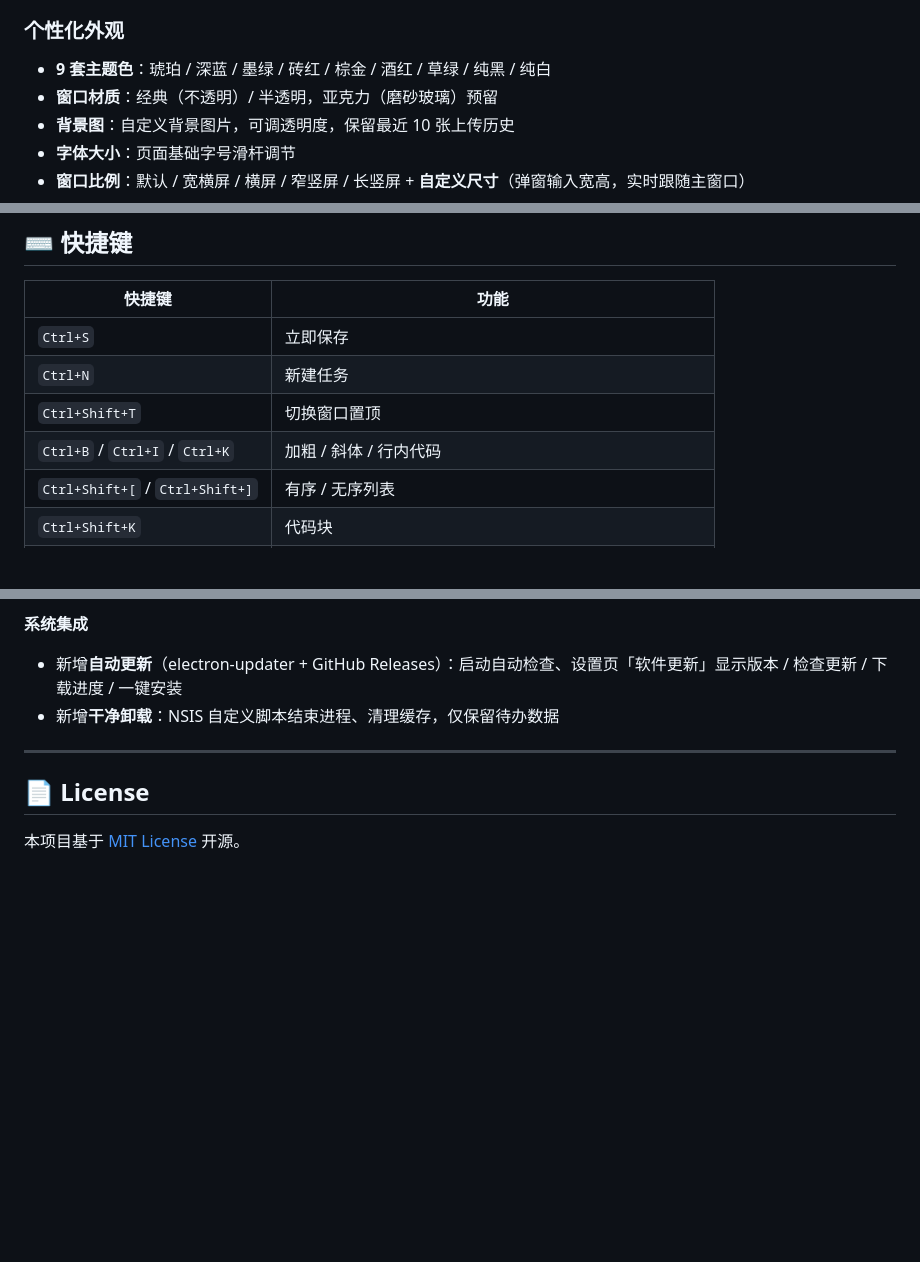
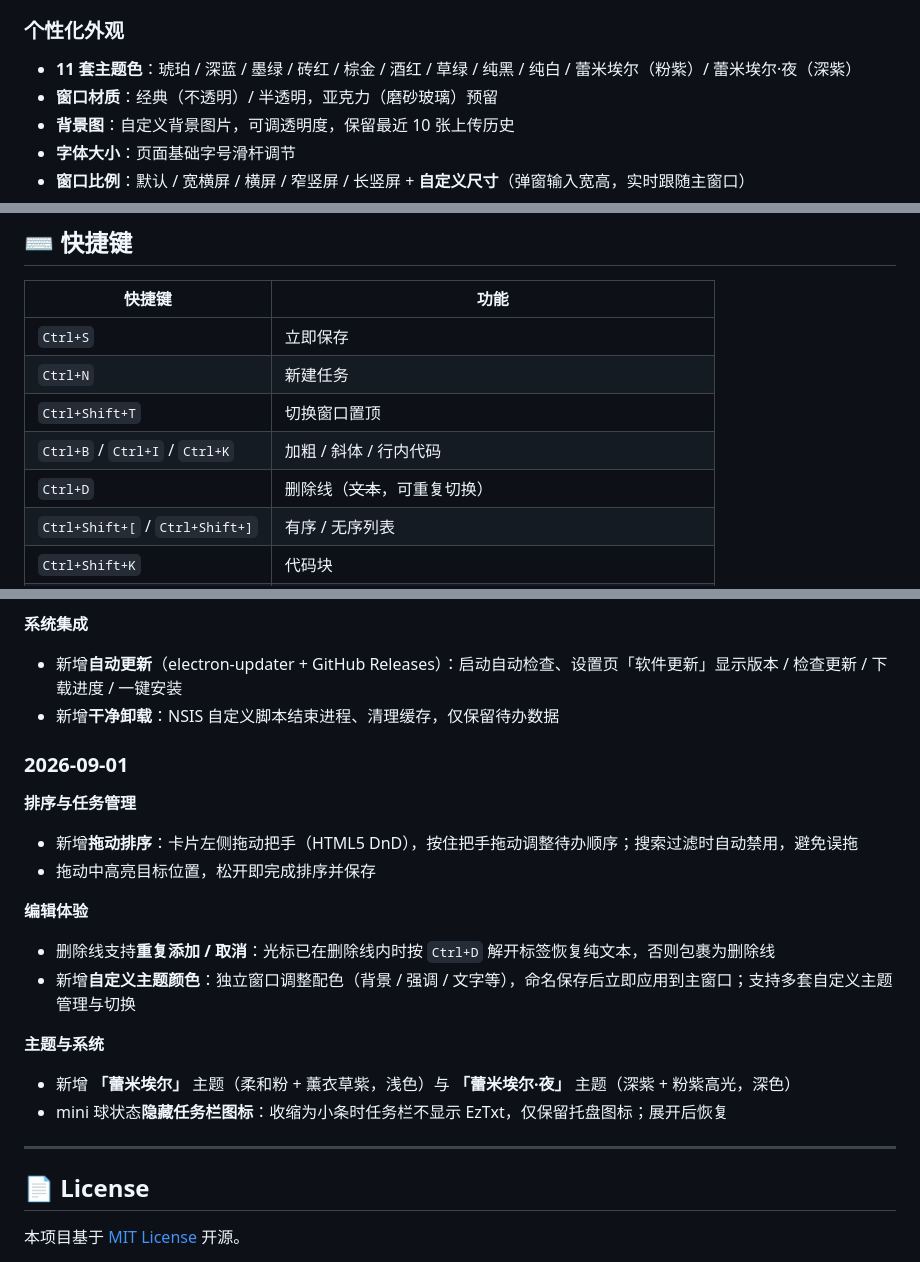
Before and after one commit to rxq134836/EzTxt, a Markdown page: README.md, 3 parts joined by grey strips. Rendered like a GitHub page; blank space fills up the shorter version.

````diff
--- a/README.md
+++ b/README.md
@@ -62,7 +62,7 @@
 - 小球固定经典实心主题色，不随材质切换
 
 ### 个性化外观
-- **9 套主题色**：琥珀 / 深蓝 / 墨绿 / 砖红 / 棕金 / 酒红 / 草绿 / 纯黑 / 纯白
+- **11 套主题色**：琥珀 / 深蓝 / 墨绿 / 砖红 / 棕金 / 酒红 / 草绿 / 纯黑 / 纯白 / 蕾米埃尔（粉紫）/ 蕾米埃尔·夜（深紫）
 - **窗口材质**：经典（不透明）/ 半透明，亚克力（磨砂玻璃）预留
 - **背景图**：自定义背景图片，可调透明度，保留最近 10 张上传历史
 - **字体大小**：页面基础字号滑杆调节
@@ -153,6 +153,7 @@ npm run gen:icon     # 重新生成应用图标（src/icon.ico / icon.png）
 | `Ctrl+N` | 新建任务 |
 | `Ctrl+Shift+T` | 切换窗口置顶 |
 | `Ctrl+B` / `Ctrl+I` / `Ctrl+K` | 加粗 / 斜体 / 行内代码 |
+| `Ctrl+D` | 删除线（~~文本~~，可重复切换） |
 | `Ctrl+Shift+[` / `Ctrl+Shift+]` | 有序 / 无序列表 |
 | `Ctrl+Shift+K` | 代码块 |
 | `` ```语言 `` + `Enter` | 生成代码块（如 ` ```js `、` ```python `） |
@@ -260,6 +261,20 @@ npm run dist:nsis      # 仅 NSIS 安装包
 - 新增**自动更新**（electron-updater + GitHub Releases）：启动自动检查、设置页「软件更新」显示版本 / 检查更新 / 下载进度 / 一键安装
 - 新增**干净卸载**：NSIS 自定义脚本结束进程、清理缓存，仅保留待办数据
 
+### 2026-09-01
+
+**排序与任务管理**
+- 新增**拖动排序**：卡片左侧拖动把手（HTML5 DnD），按住把手拖动调整待办顺序；搜索过滤时自动禁用，避免误拖
+- 拖动中高亮目标位置，松开即完成排序并保存
+
+**编辑体验**
+- 删除线支持**重复添加 / 取消**：光标已在删除线内时按 `Ctrl+D` 解开标签恢复纯文本，否则包裹为删除线
+- 新增**自定义主题颜色**：独立窗口调整配色（背景 / 强调 / 文字等），命名保存后立即应用到主窗口；支持多套自定义主题管理与切换
+
+**主题与系统**
+- 新增 **「蕾米埃尔」** 主题（柔和粉 + 薰衣草紫，浅色）与 **「蕾米埃尔·夜」** 主题（深紫 + 粉紫高光，深色）
+- mini 球状态**隐藏任务栏图标**：收缩为小条时任务栏不显示 EzTxt，仅保留托盘图标；展开后恢复
+
 ---
 
 ## 📄 License
````
Also changed, not shown: README.en.md (+16 -1 lines).
